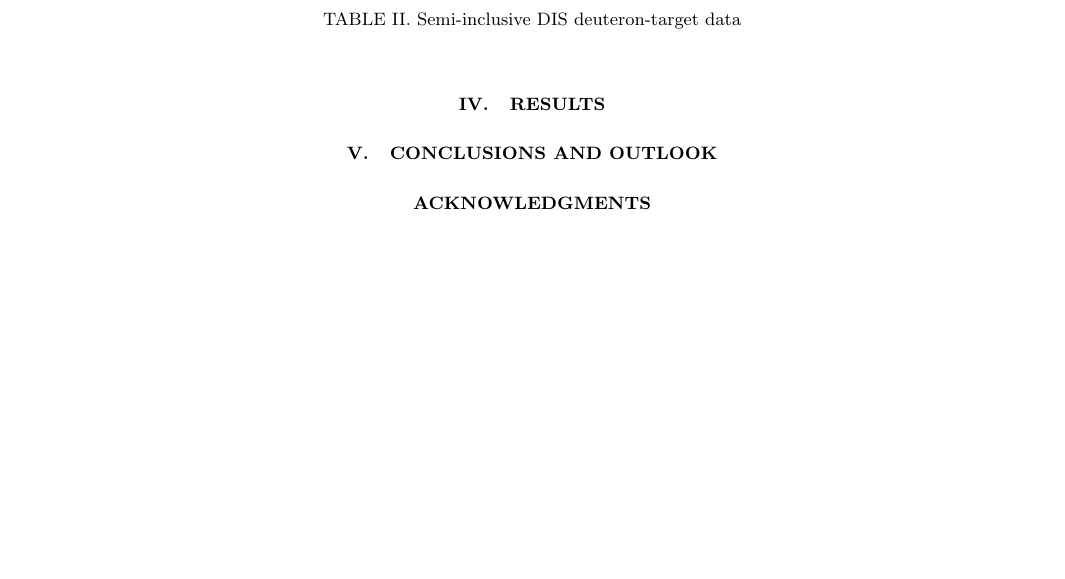
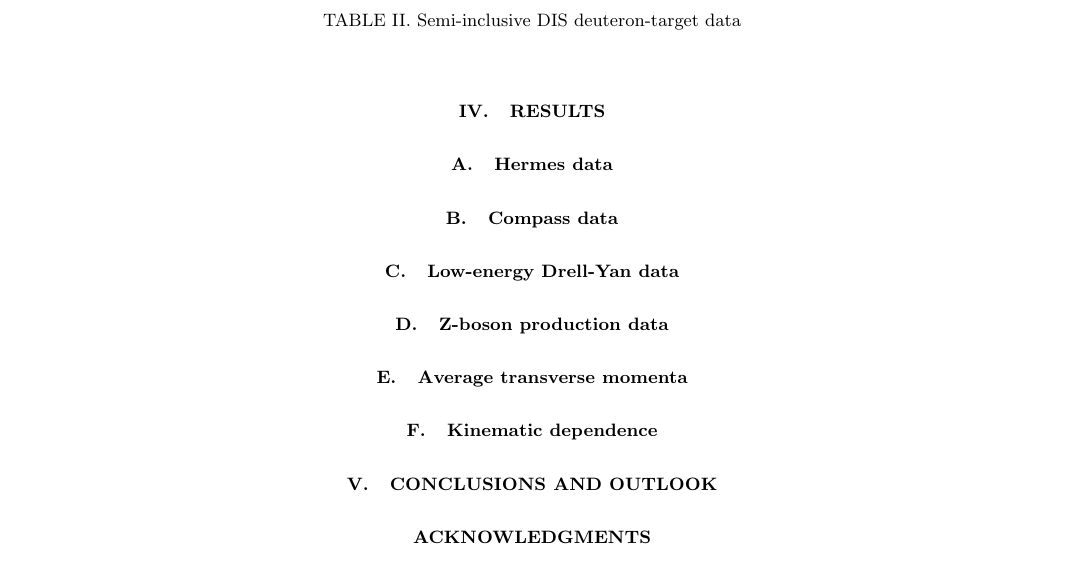
Before and after one commit to abacchetta/SDZ_TMD_fit, a LaTeX paper (SDZ_TMD_fit_AB.tex): part of page 8 of 11, cut so that both start at the same text, the shorter picture padded with empty space. Compiled offline with pdfLaTeX.

Commit message:
add data

```diff
--- a/SDZ_TMD_fit_AB.tex
+++ b/SDZ_TMD_fit_AB.tex
@@ -764,6 +764,51 @@ best-fit parameters for TMD PDFs for the flavor-dependent fit}
 \end{table}
 
 
+
+
+
+%%%%%%%%%%%%%%%%%%%%%%
+\subsection{Hermes data}
+\label{ss:hermes}
+%%%%%%%%%%%%%%%%%%%%%%
+
+
+%%%%%%%%%%%%%%%%%%%%%%
+\subsection{Compass data}
+\label{ss:compass}
+%%%%%%%%%%%%%%%%%%%%%%
+
+
+%%%%%%%%%%%%%%%%%%%%%%
+\subsection{Low-energy Drell-Yan data}
+\label{ss:dy}
+%%%%%%%%%%%%%%%%%%%%%%
+
+
+%%%%%%%%%%%%%%%%%%%%%%
+\subsection{Z-boson production data}
+\label{ss:zboson}
+%%%%%%%%%%%%%%%%%%%%%%
+
+
+%%%%%%%%%%%%%%%%%%%%%%
+\subsection{Average transverse momenta}
+\label{ss:kT2_PT2}
+%%%%%%%%%%%%%%%%%%%%%%
+
+
+%%%%%%%%%%%%%%%%%%%%%%
+\subsection{Kinematic dependence}
+\label{ss:kindep}
+%%%%%%%%%%%%%%%%%%%%%%
+
+
+
+
+
+
+
+
 %%%%%%%%%%%%%%
 \section{Conclusions and outlook}
 \label{s:end}
```
Also changed, not shown: SDZ_TMD_fit_AB.tex (3 more changed lines).
